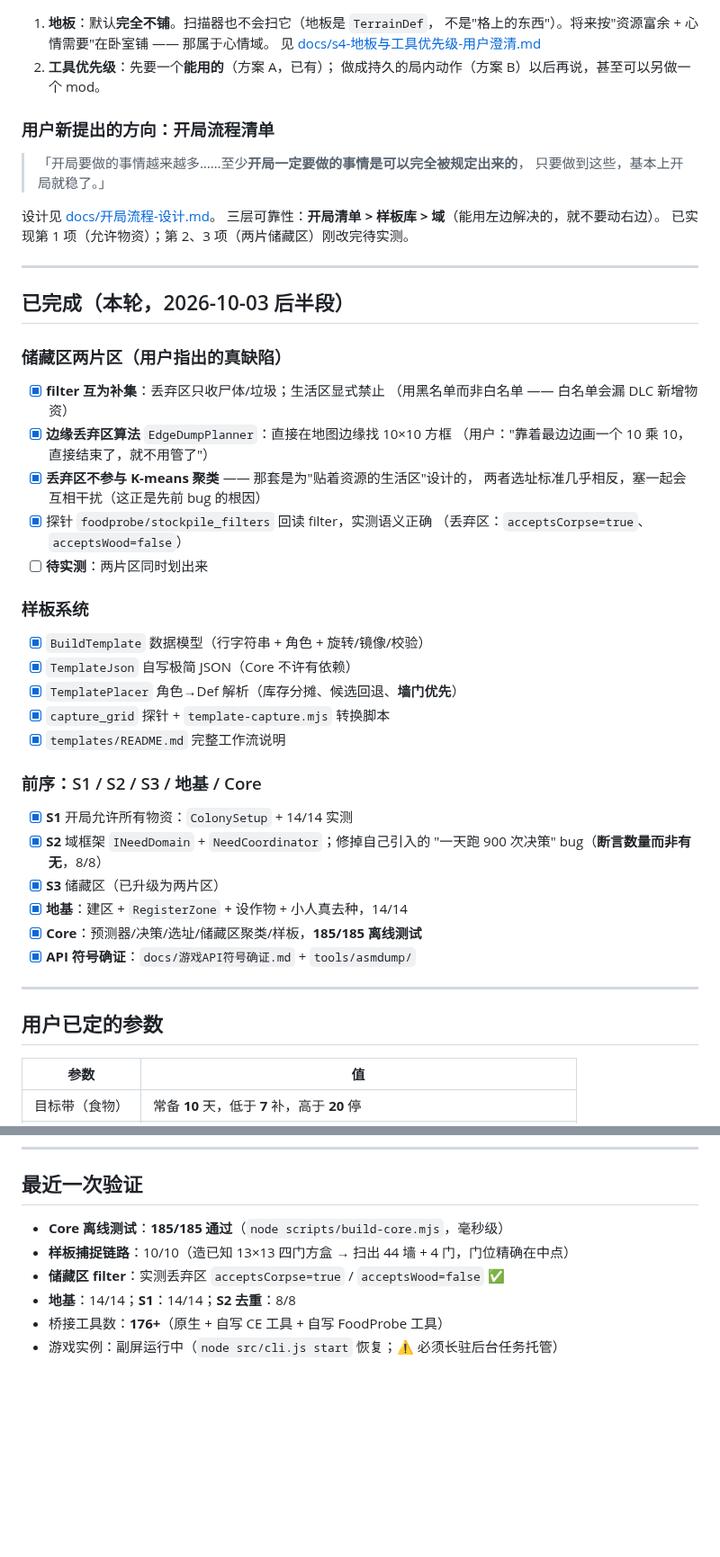
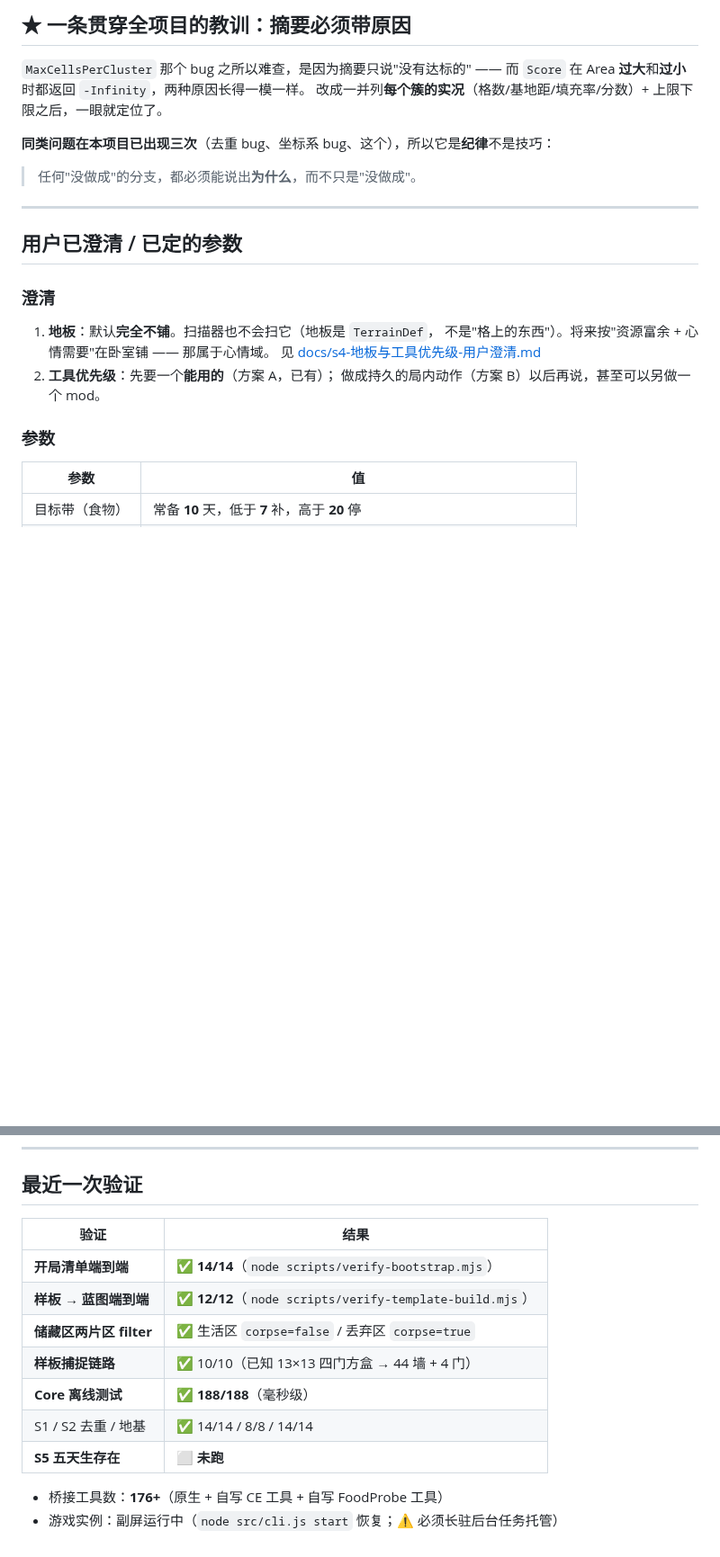
Before and after one commit to xtzhyhydwl/RimWorld_auto_test, a Markdown page: STATUS.md, 2 parts joined by grey strips. Shown at 90% size. GitHub-like rendering; blank space fills up the shorter version.

```diff
--- a/STATUS.md
+++ b/STATUS.md
@@ -47,53 +88,24 @@
+## ★ 一条贯穿全项目的教训：**摘要必须带原因**
+
+`MaxCellsPerCluster` 那个 bug 之所以难查，是因为摘要只说"没有达标的" ——
+而 `Score` 在 Area **过大**和**过小**时都返回 `-Infinity`，两种原因长得一模一样。
+改成一并列**每个簇的实况**（格数/基地距/填充率/分数）+ 上限下限之后，一眼就定位了。
+
+**同类问题在本项目已出现三次**（去重 bug、坐标系 bug、这个），所以它是**纪律**不是技巧：
+> 任何"没做成"的分支，都必须能说出**为什么**，而不只是"没做成"。
+
+---
+
+## 用户已澄清 / 已定的参数
+
+### 澄清
 1. **地板**：默认**完全不铺**。扫描器也不会扫它（地板是 `TerrainDef`，
    不是"格上的东西"）。将来按"资源富余 + 心情需要"在卧室铺 —— 那属于心情域。
    见 [docs/s4-地板与工具优先级-用户澄清.md](docs/s4-地板与工具优先级-用户澄清.md)
 2. **工具优先级**：先要一个**能用的**（方案 A，已有）；
    做成持久的局内动作（方案 B）以后再说，甚至可以另做一个 mod。
 
-### 用户新提出的方向：开局流程清单
-
-> 「开局要做的事情越来越多……至少**开局一定要做的事情是可以完全被规定出来的**，
->  只要做到这些，基本上开局就稳了。」
-
-设计见 [docs/开局流程-设计.md](docs/开局流程-设计.md)。
-三层可靠性：**开局清单 > 样板库 > 域**（能用左边解决的，就不要动右边）。
-已实现第 1 项（允许物资）；第 2、3 项（两片储藏区）刚改完待实测。
-
----
-
-## 已完成（本轮，2026-10-03 后半段）
-
-### 储藏区两片区（用户指出的真缺陷）
-- [x] **filter 互为补集**：丢弃区只收尸体/垃圾；生活区显式禁止
-      （用黑名单而非白名单 —— 白名单会漏 DLC 新增物资）
-- [x] **边缘丢弃区算法** `EdgeDumpPlanner`：直接在地图边缘找 10×10 方框
-      （用户："靠着最边边画一个 10 乘 10，直接结束了，就不用管了"）
-- [x] **丢弃区不参与 K-means 聚类** —— 那套是为"贴着资源的生活区"设计的，
-      两者选址标准几乎相反，塞一起会互相干扰（这正是先前 bug 的根因）
-- [x] 探针 `foodprobe/stockpile_filters` 回读 filter，实测语义正确
-      （丢弃区：`acceptsCorpse=true`、`acceptsWood=false`）
-- [ ] **待实测**：两片区同时划出来
-
-### 样板系统
-- [x] `BuildTemplate` 数据模型（行字符串 + 角色 + 旋转/镜像/校验）
-- [x] `TemplateJson` 自写极简 JSON（Core 不许有依赖）
-- [x] `TemplatePlacer` 角色→Def 解析（库存分摊、候选回退、**墙门优先**）
-- [x] `capture_grid` 探针 + `template-capture.mjs` 转换脚本
-- [x] `templates/README.md` 完整工作流说明
-
-### 前序：S1 / S2 / S3 / 地基 / Core
-- [x] **S1** 开局允许所有物资：`ColonySetup` + 14/14 实测
-- [x] **S2** 域框架 `INeedDomain` + `NeedCoordinator`；修掉自己引入的
-      "一天跑 900 次决策" bug（**断言数量而非有无**，8/8）
-- [x] **S3** 储藏区（已升级为两片区）
-- [x] **地基**：建区 + `RegisterZone` + 设作物 + 小人真去种，14/14
-- [x] **Core**：预测器/决策/选址/储藏区聚类/样板，**185/185 离线测试**
-- [x] **API 符号确证**：`docs/游戏API符号确证.md` + `tools/asmdump/`
-
----
-
-## 用户已定的参数
-
+### 参数
 | 参数 | 值 |
 | --- | --- |
 | 目标带（食物） | 常备 **10** 天，低于 **7** 补，高于 **20** 停 |
@@ -154,9 +168,15 @@
 
 ## 最近一次验证
 
-- **Core 离线测试**：**185/185 通过**（`node scripts/build-core.mjs`，毫秒级）
-- **样板捕捉链路**：10/10（造已知 13×13 四门方盒 → 扫出 44 墙 + 4 门，门位精确在中点）
-- **储藏区 filter**：实测丢弃区 `acceptsCorpse=true` / `acceptsWood=false` ✅
-- **地基**：14/14；**S1**：14/14；**S2 去重**：8/8
+| 验证 | 结果 |
+| --- | --- |
+| **开局清单端到端** | ✅ **14/14**（`node scripts/verify-bootstrap.mjs`） |
+| **样板 → 蓝图端到端** | ✅ **12/12**（`node scripts/verify-template-build.mjs`） |
+| **储藏区两片区 filter** | ✅ 生活区 `corpse=false` / 丢弃区 `corpse=true` |
+| **样板捕捉链路** | ✅ 10/10（已知 13×13 四门方盒 → 44 墙 + 4 门） |
+| **Core 离线测试** | ✅ **188/188**（毫秒级） |
+| S1 / S2 去重 / 地基 | ✅ 14/14 / 8/8 / 14/14 |
+| **S5 五天生存在** | ⬜ **未跑** |
+
 - 桥接工具数：**176+**（原生 + 自写 CE 工具 + 自写 FoodProbe 工具）
 - 游戏实例：副屏运行中（`node src/cli.js start` 恢复；⚠ 必须长驻后台任务托管）
```
Also changed, not shown: other parts of STATUS.md (+61 -18 lines).
